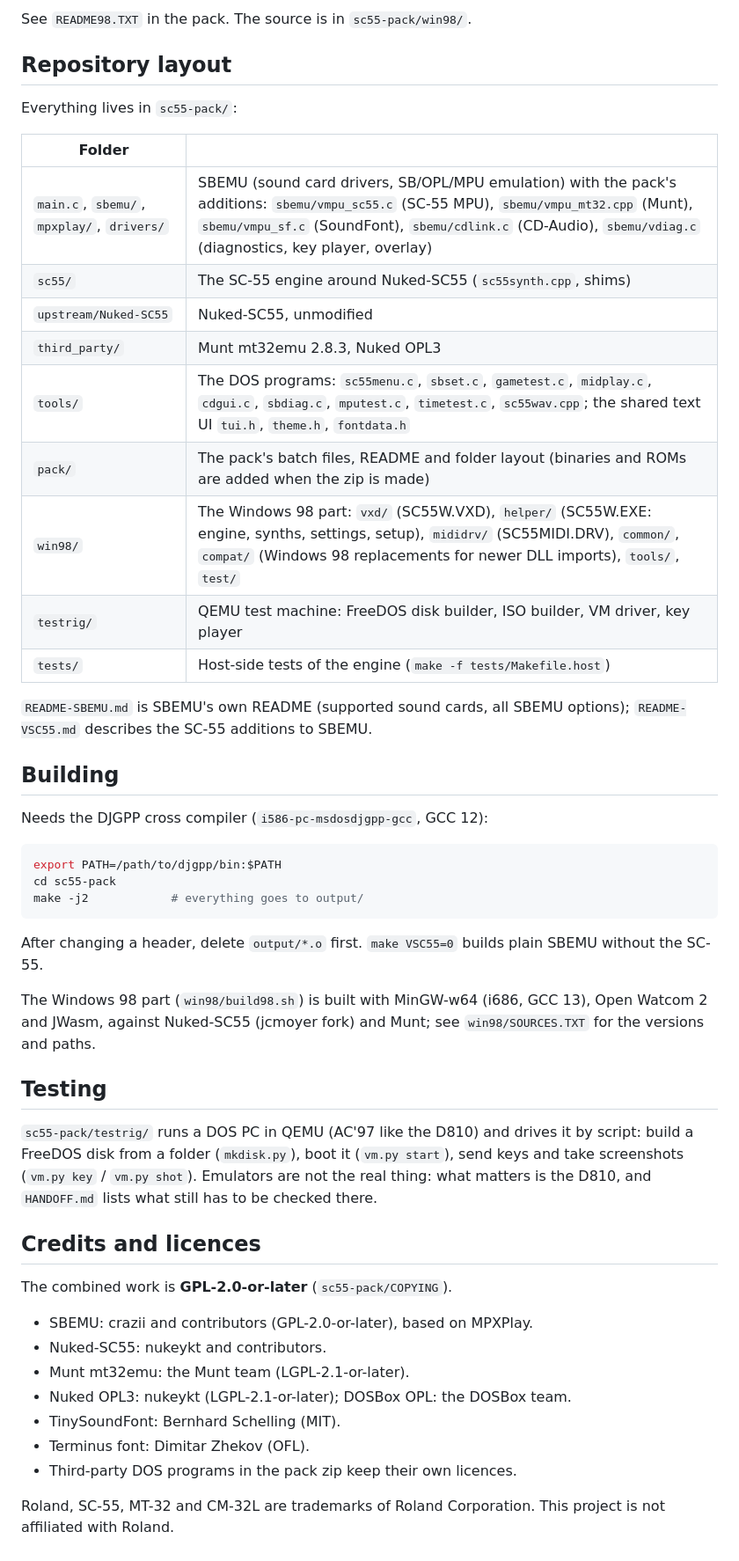
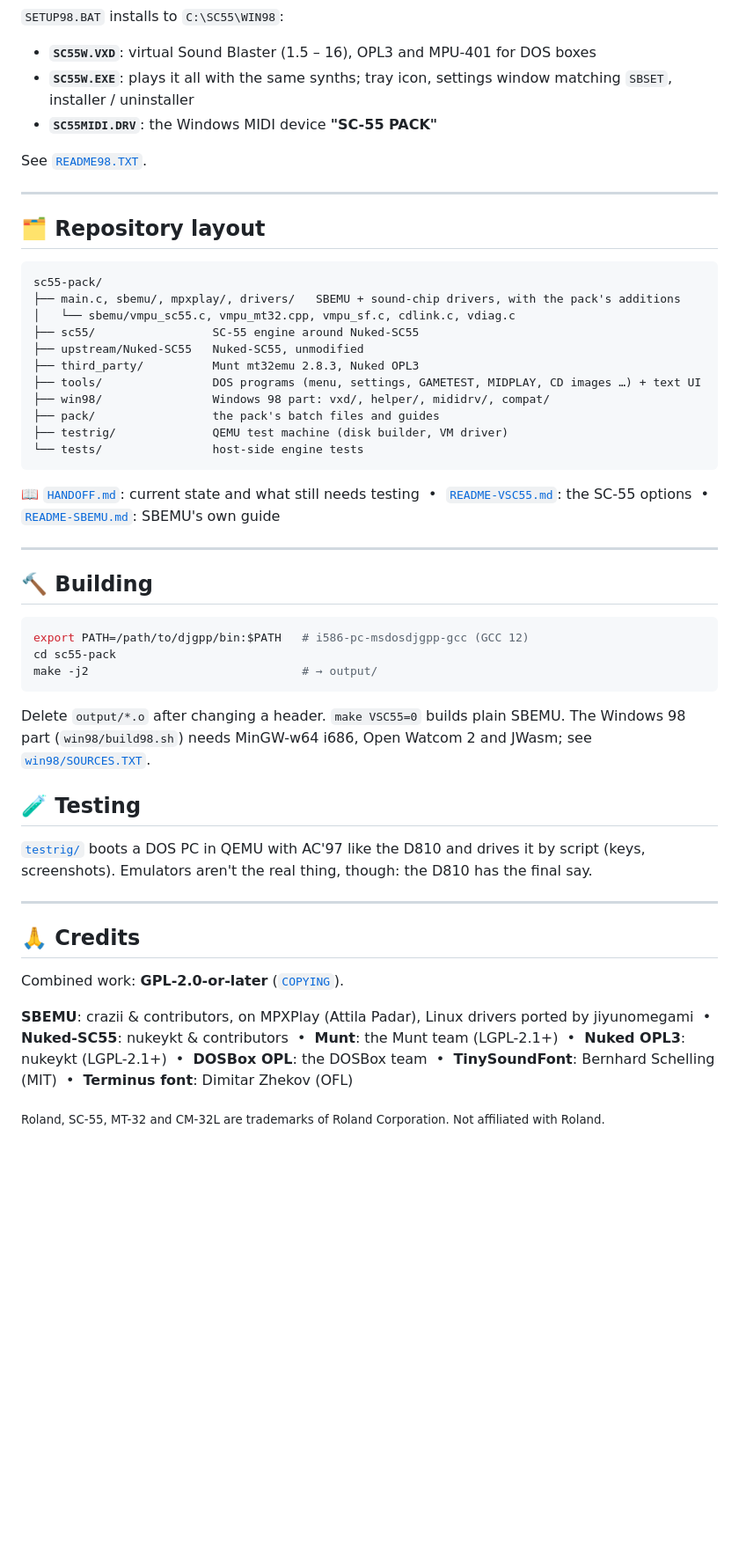
Before and after one commit to deon81997/NUKED-SBEMU-MUXED, a Markdown page: README.md, the part around one of its changes. Shown at 88% size. Drawn GitHub-style; folded sections open; blank space fills up the shorter version.

````diff
--- a/README.md
+++ b/README.md
@@ -100,61 +158,66 @@ troubleshooting.
 
-See `README98.TXT` in the pack. The source is in `sc55-pack/win98/`.
+`SETUP98.BAT` installs to `C:\SC55\WIN98`:
 
-## Repository layout
+- **`SC55W.VXD`**: virtual Sound Blaster (1.5 – 16), OPL3 and MPU-401 for DOS boxes
+- **`SC55W.EXE`**: plays it all with the same synths; tray icon, settings window matching `SBSET`, installer / uninstaller
+- **`SC55MIDI.DRV`**: the Windows MIDI device **"SC-55 PACK"**
 
-Everything lives in `sc55-pack/`:
+See [`README98.TXT`](sc55-pack/pack/README98.TXT).
+</details>
 
-| Folder | |
-|---|---|
-| `main.c`, `sbemu/`, `mpxplay/`, `drivers/` | SBEMU (sound card drivers, SB/OPL/MPU emulation) with the pack's additions: `sbemu/vmpu_sc55.c` (SC-55 MPU), `sbemu/vmpu_mt32.cpp` (Munt), `sbemu/vmpu_sf.c` (SoundFont), `sbemu/cdlink.c` (CD-Audio), `sbemu/vdiag.c` (diagnostics, key player, overlay) |
-| `sc55/` | The SC-55 engine around Nuked-SC55 (`sc55synth.cpp`, shims) |
-| `upstream/Nuked-SC55` | Nuked-SC55, unmodified |
-| `third_party/` | Munt mt32emu 2.8.3, Nuked OPL3 |
-| `tools/` | The DOS programs: `sc55menu.c`, `sbset.c`, `gametest.c`, `midplay.c`, `cdgui.c`, `sbdiag.c`, `mputest.c`, `timetest.c`, `sc55wav.cpp`; the shared text UI `tui.h`, `theme.h`, `fontdata.h` |
-| `pack/` | The pack's batch files, README and folder layout (binaries and ROMs are added when the zip is made) |
-| `win98/` | The Windows 98 part: `vxd/` (SC55W.VXD), `helper/` (SC55W.EXE: engine, synths, settings, setup), `mididrv/` (SC55MIDI.DRV), `common/`, `compat/` (Windows 98 replacements for newer DLL imports), `tools/`, `test/` |
-| `testrig/` | QEMU test machine: FreeDOS disk builder, ISO builder, VM driver, key player |
-| `tests/` | Host-side tests of the engine (`make -f tests/Makefile.host`) |
+---
 
-`README-SBEMU.md` is SBEMU's own README (supported sound cards, all SBEMU
-options); `README-VSC55.md` describes the SC-55 additions to SBEMU.
+## 🗂️ Repository layout
 
-## Building
+```text
+sc55-pack/
+├── main.c, sbemu/, mpxplay/, drivers/   SBEMU + sound-chip drivers, with the pack's additions
+│   └── sbemu/vmpu_sc55.c, vmpu_mt32.cpp, vmpu_sf.c, cdlink.c, vdiag.c
+├── sc55/                 SC-55 engine around Nuked-SC55
+├── upstream/Nuked-SC55   Nuked-SC55, unmodified
+├── third_party/          Munt mt32emu 2.8.3, Nuked OPL3
+├── tools/                DOS programs (menu, settings, GAMETEST, MIDPLAY, CD images …) + text UI
+├── win98/                Windows 98 part: vxd/, helper/, mididrv/, compat/
+├── pack/                 the pack's batch files and guides
+├── testrig/              QEMU test machine (disk builder, VM driver)
+└── tests/                host-side engine tests
+```
 
-Needs the DJGPP cross compiler (`i586-pc-msdosdjgpp-gcc`, GCC 12):
+📖 [`HANDOFF.md`](sc55-pack/HANDOFF.md): current state and what still needs testing &nbsp;•&nbsp;
+[`README-VSC55.md`](sc55-pack/README-VSC55.md): the SC-55 options &nbsp;•&nbsp;
+[`README-SBEMU.md`](sc55-pack/README-SBEMU.md): SBEMU's own guide
+
+---
+
+## 🔨 Building
 
 ```sh
-export PATH=/path/to/djgpp/bin:$PATH
+export PATH=/path/to/djgpp/bin:$PATH   # i586-pc-msdosdjgpp-gcc (GCC 12)
 cd sc55-pack
-make -j2            # everything goes to output/
+make -j2                               # → output/
 ```
 
-After changing a header, delete `output/*.o` first. `make VSC55=0` builds plain
-SBEMU without the SC-55.
+Delete `output/*.o` after changing a header. `make VSC55=0` builds plain SBEMU.
+The Windows 98 part (`win98/build98.sh`) needs MinGW-w64 i686, Open Watcom 2 and
+JWasm; see [`win98/SOURCES.TXT`](sc55-pack/win98/SOURCES.TXT).
 
-The Windows 98 part (`win98/build98.sh`) is built with MinGW-w64 (i686, GCC 13),
-Open Watcom 2 and JWasm, against Nuked-SC55 (jcmoyer fork) and Munt; see
-`win98/SOURCES.TXT` for the versions and paths.
+## 🧪 Testing
 
-## Testing
+[`testrig/`](sc55-pack/testrig) boots a DOS PC in QEMU with AC'97 like the D810 and
+drives it by script (keys, screenshots). Emulators aren't the real thing, though:
+the D810 has the final say.
 
-`sc55-pack/testrig/` runs a DOS PC in QEMU (AC'97 like the D810) and drives it
-by script: build a FreeDOS disk from a folder (`mkdisk.py`), boot it
-(`vm.py start`), send keys and take screenshots (`vm.py key` / `vm.py shot`).
-Emulators are not the real thing: what matters is the D810, and
-`HANDOFF.md` lists what still has to be checked there.
+---
 
-## Credits and licences
+## 🙏 Credits
 
-The combined work is **GPL-2.0-or-later** (`sc55-pack/COPYING`).
+Combined work: **GPL-2.0-or-later** ([`COPYING`](sc55-pack/COPYING)).
 
-- SBEMU: crazii and contributors (GPL-2.0-or-later), based on MPXPlay.
-- Nuked-SC55: nukeykt and contributors.
-- Munt mt32emu: the Munt team (LGPL-2.1-or-later).
-- Nuked OPL3: nukeykt (LGPL-2.1-or-later); DOSBox OPL: the DOSBox team.
-- TinySoundFont: Bernhard Schelling (MIT).
-- Terminus font: Dimitar Zhekov (OFL).
-- Third-party DOS programs in the pack zip keep their own licences.
+**SBEMU**: crazii & contributors, on MPXPlay (Attila Padar), Linux drivers ported by jiyunomegami
+&nbsp;•&nbsp; **Nuked-SC55**: nukeykt & contributors
+&nbsp;•&nbsp; **Munt**: the Munt team (LGPL-2.1+)
+&nbsp;•&nbsp; **Nuked OPL3**: nukeykt (LGPL-2.1+) &nbsp;•&nbsp; **DOSBox OPL**: the DOSBox team
+&nbsp;•&nbsp; **TinySoundFont**: Bernhard Schelling (MIT)
+&nbsp;•&nbsp; **Terminus font**: Dimitar Zhekov (OFL)
 
-Roland, SC-55, MT-32 and CM-32L are trademarks of Roland Corporation. This
-project is not affiliated with Roland.
+<sub>Roland, SC-55, MT-32 and CM-32L are trademarks of Roland Corporation. Not affiliated with Roland.</sub>
````
Also changed, not shown: other parts of README.md (+133 -75 lines), docs/cd-files.png (added), docs/cd-images-classic.png (added), docs/cd-images-groovy.png (added), docs/win98-settings.png (added).
